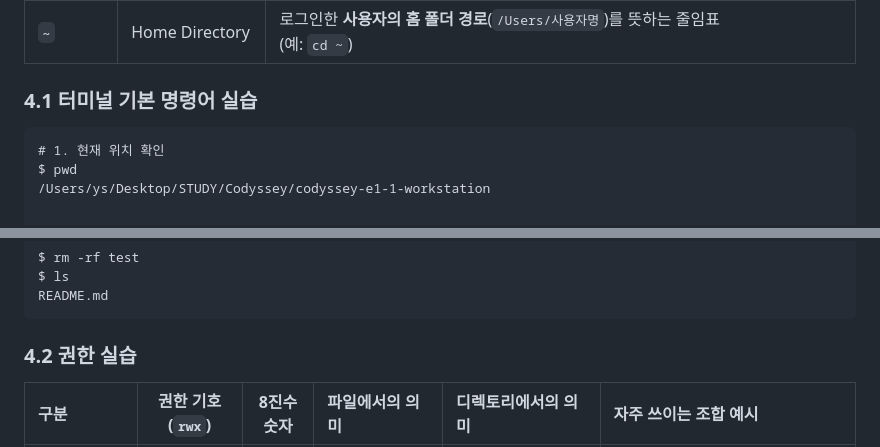
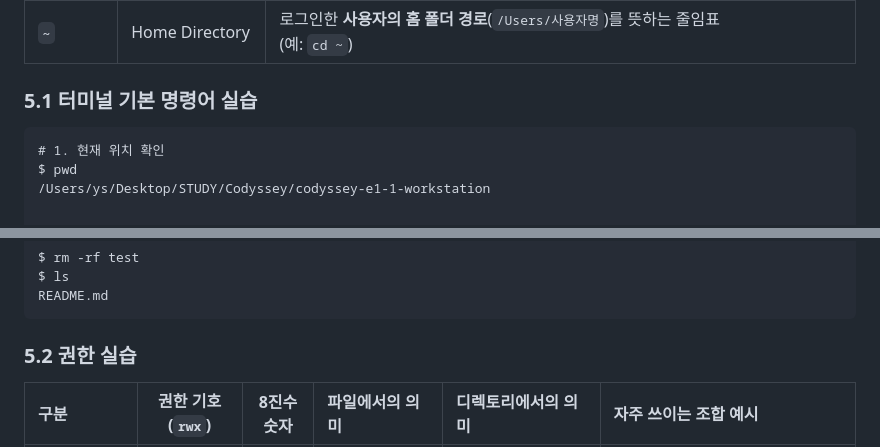
Before and after one commit to ottermere21/codyssey-e1-1-workstation, a Markdown page: README.md, 2 parts joined by grey strips. Rendered like a GitHub page.

````diff
--- a/README.md
+++ b/README.md
@@ -169,7 +169,7 @@ user.email=ottermere21@gmail.com
 | **`.`** | Current Directory | **현재 위치한 폴더**를 나타내는 경로 기호 <br>(예: `open .`, `./script.sh`) |
 | **`~`** | Home Directory | 로그인한 **사용자의 홈 폴더 경로**(`/Users/사용자명`)를 뜻하는 줄임표 <br> (예: `cd ~`) |
 
-### 4.1 터미널 기본 명령어 실습
+### 5.1 터미널 기본 명령어 실습
 ```
 # 1. 현재 위치 확인
 $ pwd
@@ -254,7 +254,7 @@ $ ls
 README.md
 ```
 
-### 4.2 권한 실습
+### 5.2 권한 실습
 | 구분 | 권한 기호 (`rwx`) | 8진수 숫자 | 파일에서의 의미 | 디렉토리에서의 의미 | 자주 쓰이는 조합 예시 |
 | :--- | :---: | :---: | :--- | :--- | :--- |
 | **Read (읽기)** | **`r`** | **4** | 파일 내용 조회 (`cat` 등) | 폴더 내부 파일 목록 확인 (`ls`) | • **`644`** (`rw-r--r--`): 일반 파일 기본값 |
````
Also changed, not shown: other parts of README.md (+137 -3 lines).
